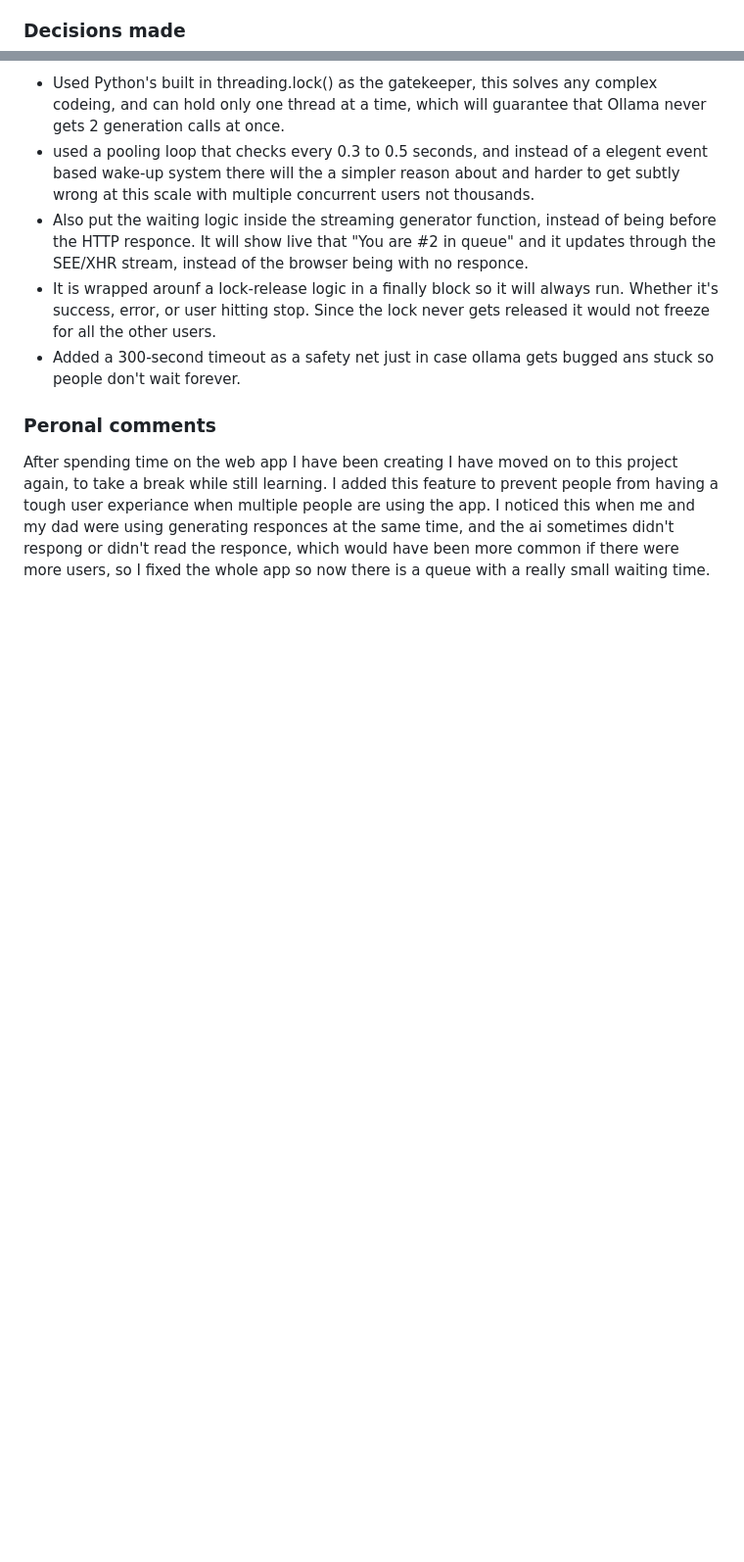
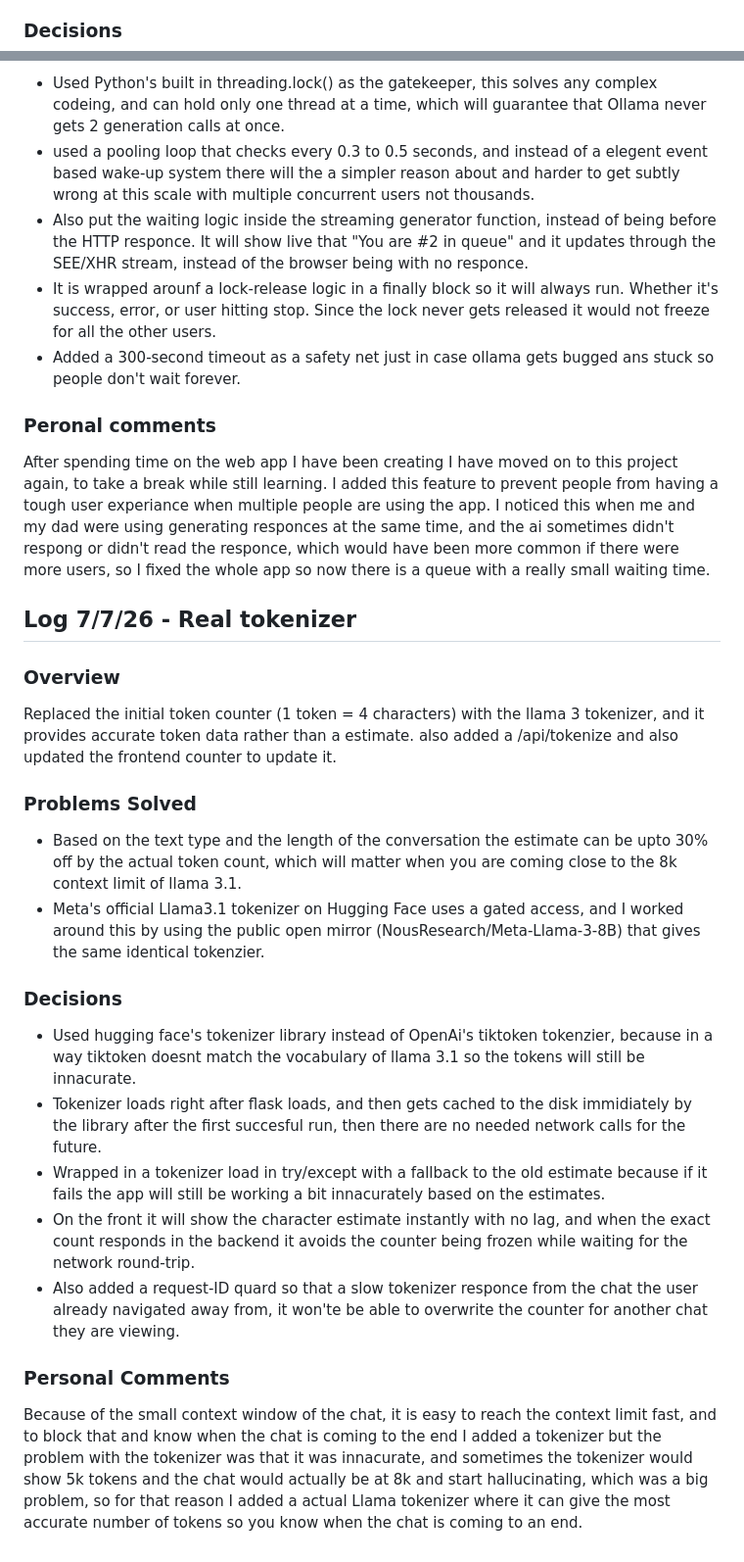
Before and after one commit to titanium10/Local_AI_Workstation, a Markdown page: README.md, 2 parts joined by grey strips. Shown at 98% size. Rendered like a GitHub page; blank space fills up the shorter version.

Commit message:
Revise README for user experience and tokenizer updates
Updated README to reflect recent changes in user experience improvements and tokenizer implementation.

```diff
--- a/README.md
+++ b/README.md
@@ -229,7 +229,7 @@ Added a FIFO (First-In First-Out) request to save ollama from continuous generat
 * There wasn't any protection, so if mutliple people sent messages at the same time, it would cause GPU contention, or a request getting starved.
 * Users didn't have any feedback while waiting as there was only a thinking animation, without any indication of anything happening.
 * To guarantee fairness added a first-come first-serve system without adding any complicated infrastructure.
-### Decisions made
+### Decisions
 * Used Python's built in threading.lock() as the gatekeeper, this solves any complex codeing, and can hold only one thread at a time, which will guarantee that Ollama never gets 2 generation calls at once.
 * used a pooling loop that checks every 0.3 to 0.5 seconds, and instead of a elegent event based wake-up system there will the a simpler reason about and harder to get subtly wrong at this scale with multiple concurrent users not thousands.
 * Also put the waiting logic inside the streaming generator function, instead of being before the HTTP responce. It will show live that "You are #2 in queue" and it updates through the SEE/XHR stream, instead of the browser being with no responce.
@@ -237,3 +237,21 @@ Added a FIFO (First-In First-Out) request to save ollama from continuous generat
 * Added a 300-second timeout as a safety net just in case ollama gets bugged ans stuck so people don't wait forever.
 ### Peronal comments
 After spending time on the web app I have been creating I have moved on to this project again, to take a break while still learning. I added this feature to prevent people from having a tough user experiance when multiple people are using the app. I noticed this when me and my dad were using generating responces at the same time, and the ai sometimes didn't respong or didn't read the responce, which would have been more common if there were more users, so I fixed the whole app so now there is a queue with a really small waiting time.
+
+
+
+
+## Log 7/7/26 - Real tokenizer
+### Overview
+Replaced the initial token counter (1 token = 4 characters) with the llama 3 tokenizer, and it provides accurate token data rather than a estimate. also added a /api/tokenize and also updated the frontend counter to update it.
+### Problems Solved
+* Based on the text type and the length of the conversation the estimate can be upto 30% off by the actual token count, which will matter when you are coming close to the 8k context limit of llama 3.1.
+* Meta's official Llama3.1 tokenizer on Hugging Face uses a gated access, and I worked around this by using the public open mirror (NousResearch/Meta-Llama-3-8B) that gives the same identical tokenzier.
+### Decisions
+* Used hugging face's tokenizer library instead of OpenAi's tiktoken tokenzier, because in a way tiktoken doesnt match the vocabulary of llama 3.1 so the tokens will still be innacurate.
+* Tokenizer loads right after flask loads, and then gets cached to the disk immidiately by the library after the first succesful run, then there are no needed network calls for the future.
+* Wrapped in a tokenizer load in try/except with a fallback to the old estimate because if it fails the app will still be working a bit innacurately based on the estimates.
+* On the front it will show the character estimate instantly with no lag, and when the exact count responds in the backend it avoids the counter being frozen while waiting for the network round-trip.
+* Also added a request-ID quard so that a slow tokenizer responce from the chat the user already navigated away from, it won'te be able to overwrite the counter for another chat they are viewing.
+### Personal Comments
+Because of the small context window of the chat, it is easy to reach the context limit fast, and to block that and know when the chat is coming to the end I added a tokenizer but the problem with the tokenizer was that it was innacurate, and sometimes the tokenizer would show 5k tokens and the chat would actually be at 8k and start hallucinating, which was a big problem, so for that reason I added a actual Llama tokenizer where it can give the most accurate number of tokens so you know when the chat is coming to an end.
```
